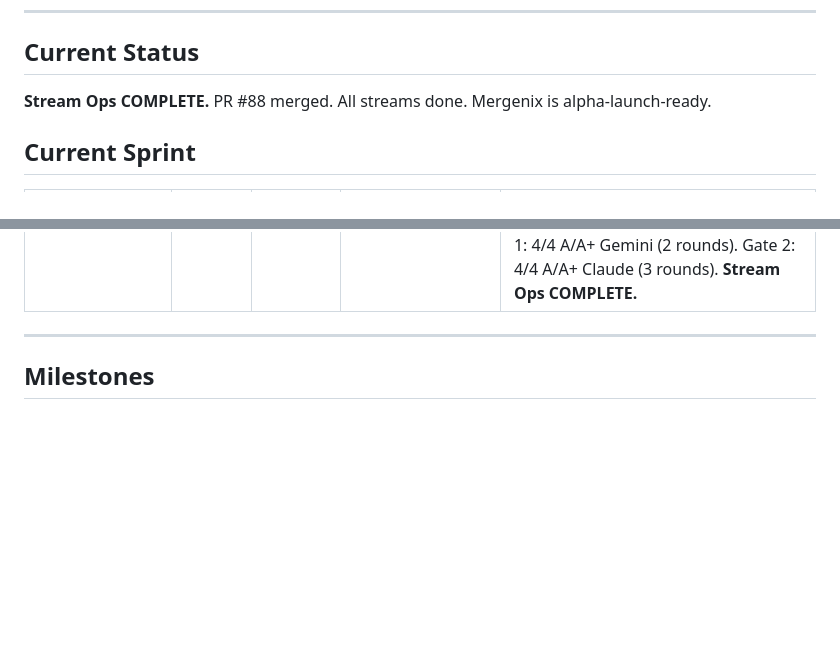
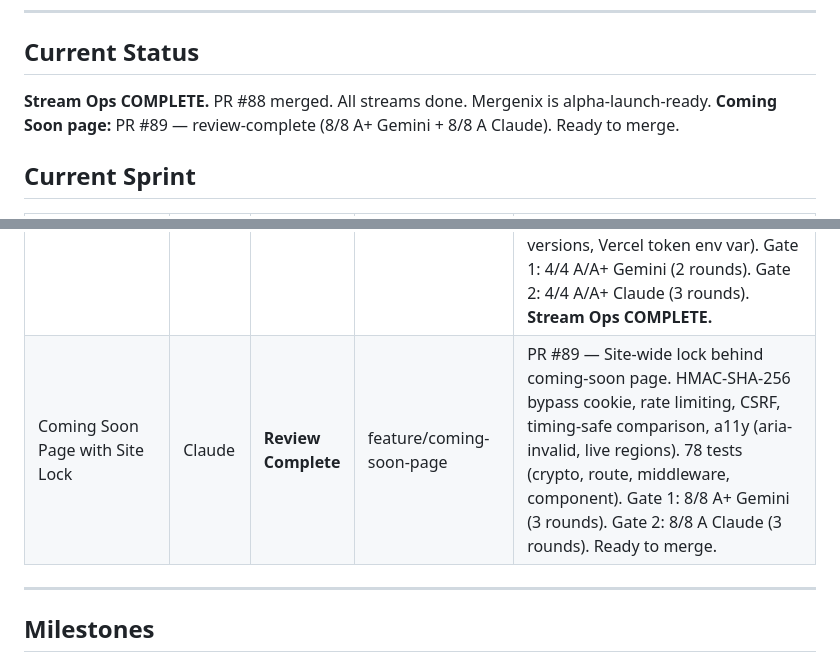
Before and after one commit to merkababa/mergenix, a Markdown page: PROGRESS.md, 2 parts joined by grey strips. Drawn GitHub-style; blank space fills up the shorter version.

Commit message:
docs: update PROGRESS.md — PR #89 coming-soon page review-complete
Co-Authored-By: Claude Sonnet 4.6 <noreply@anthropic.com>

```diff
--- a/PROGRESS.md
+++ b/PROGRESS.md
@@ -9,6 +9,7 @@
 ## Current Status
 
 **Stream Ops COMPLETE.** PR #88 merged. All streams done. Mergenix is alpha-launch-ready.
+**Coming Soon page:** PR #89 — review-complete (8/8 A+ Gemini + 8/8 A Claude). Ready to merge.
 
 ## Current Sprint
 
@@ -49,6 +50,7 @@
 | Stream Q Sprints 1+2: QA Infrastructure + Accuracy | Claude | **Merged** | test/stream-q-sprint-1-2 | PR #86 — 515 new tests across 20 files (+10,730 lines). Synthetic genome factory (seedable PRNG, 4 formats), golden standard files, parser comprehensive (136 tests), encryption oracle + stub contracts (58 tests), privacy E2E (5 Playwright), smoke tests, carrier/coverage/offspring/liftover accuracy, legacy-ported (47 from Python), save/load integrity, recovery key E2E. Gate 1: 6/6 A+ Gemini. Gate 2: 6/6 A/A+ Claude (2 rounds). |
 | Stream Q Sprints 3+4: E2E, A11y, Performance, Fuzzing, Integration | Claude | **Merged** | test/stream-q-sprint-3-4 | PR #87 — ~400 new tests across 16 test files + 1 production utility + 1 shared E2E helper. Sprint 3: E2E coverage (Playwright), accessibility compliance (axe-core), performance monitoring (Core Web Vitals, memory). Sprint 4: Fuzz testing (property-based), integration scenarios (carrier→offspring→counseling flow), CI reliability (flake detection, retry logic). Test counts: genetics-engine 1,392 pass; web 1,482 pass. Gate 1: 6/6 A+ Gemini. Gate 2: 6/6 A/A+ Claude. **Stream Q COMPLETE.** |
 | Stream Ops: EU Region, CI Hardening, Alpha Deploy | Claude | **Merged** | ops/stream-ops-final | PR #88 — EU GDPR region (vercel.json fra1), CI/CD pipeline hardening (SHA-pinned Actions, permissions: read-all, workflow_run deploy gate, E2E artifact reuse), ClinVar streaming download, turbo caching, alpha deploy runbook, supply-chain security (pinned CLI versions, Vercel token env var). Gate 1: 4/4 A/A+ Gemini (2 rounds). Gate 2: 4/4 A/A+ Claude (3 rounds). **Stream Ops COMPLETE.** |
+| Coming Soon Page with Site Lock | Claude | **Review Complete** | feature/coming-soon-page | PR #89 — Site-wide lock behind coming-soon page. HMAC-SHA-256 bypass cookie, rate limiting, CSRF, timing-safe comparison, a11y (aria-invalid, live regions). 78 tests (crypto, route, middleware, component). Gate 1: 8/8 A+ Gemini (3 rounds). Gate 2: 8/8 A Claude (3 rounds). Ready to merge. |
 
 ---
 
```
